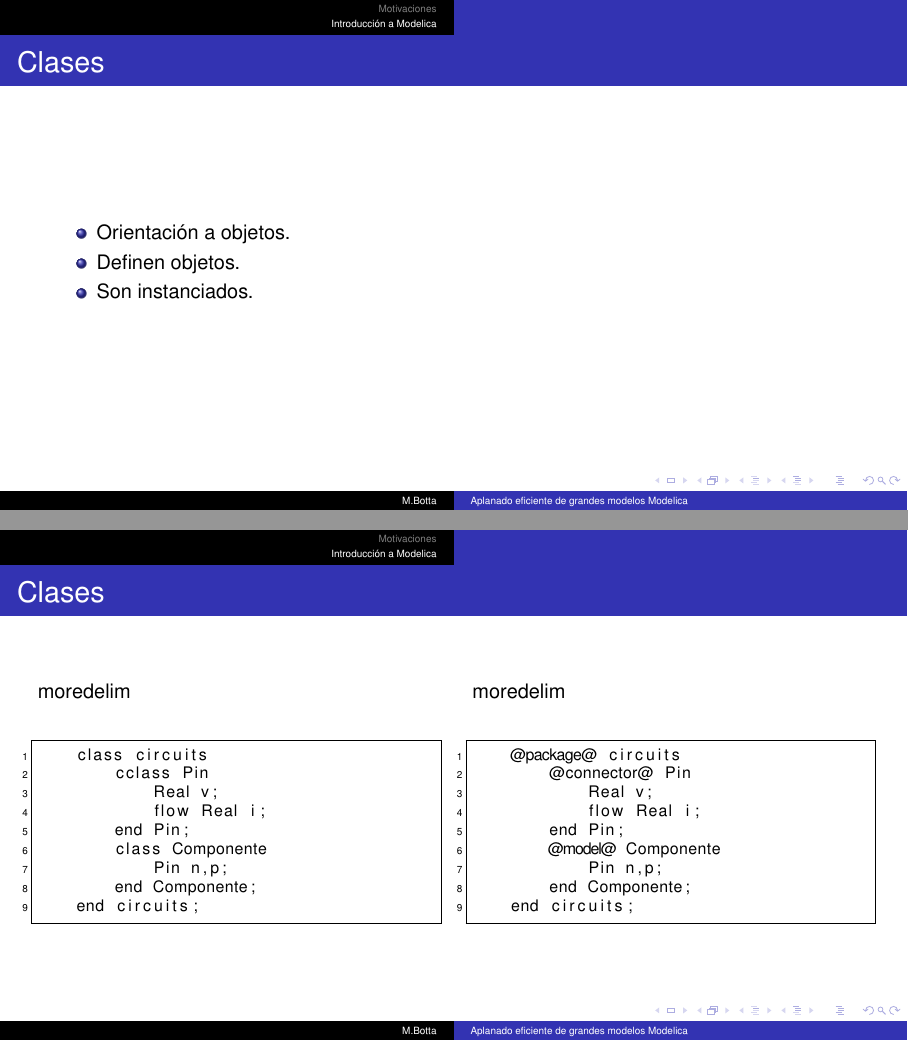
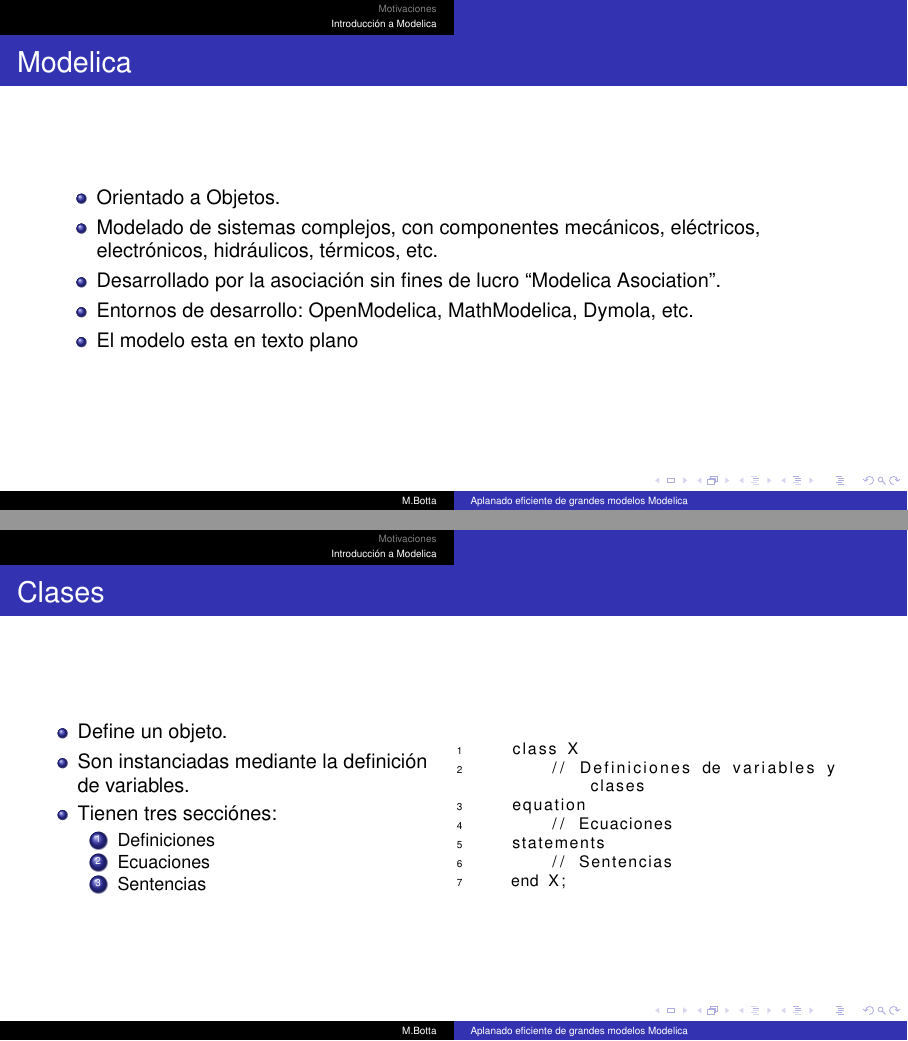
Before and after one commit to liquid36/CharlaTesina, LaTeX slides (presentation.tex): pages 6 and 7 of 7 before the commit and pages 5 and 6 of 7 after it, joined at a grey line. Compiled offline with LaTeX, dvips and Ghostscript.

Commit message:
primeras diapositivas

```diff
--- a/presentation.tex
+++ b/presentation.tex
@@ -20,15 +20,16 @@
 \usepackage{bibunits}
 \usepackage[spanish]{babel}
 \usepackage{listings}
- \usepackage{xcolor}
+\usepackage{xcolor}
+\usepackage{pgf,pgffor}
 
 \lstdefinestyle{base}{  breaklines=true,
                     basicstyle=\footnotesize,
                     numbers=left,
                     numberstyle=\tiny, numbersep=5pt,
                     breaklines=true,
-                    tabsize=2, captionpos=b , stepnumber=1 , aboveskip=20pt
-					moredelim=**[is][\color{red}]{@}{@}
+                    tabsize=2, captionpos=b , stepnumber=1 , aboveskip=20pt,
+                    moredelim=**[is][\color{red}]{@}{@}
         }
 
 \title{Aplanado eficiente de grandes modelos Modelica}
@@ -66,17 +67,9 @@
         \item Modelado de sistemas complejos, con componentes mec\'anicos, el\'ectricos, electr\'onicos, hidr\'aulicos, t\'ermicos, etc.
         \item Desarrollado por la asociaci\'on sin fines de lucro ``Modelica Asociation''.
         \item Entornos de desarrollo: OpenModelica, MathModelica, Dymola, etc.
+
+        \item El modelo esta en texto plano
     \end{itemize}
-\end{frame}
-
-
-\begin{frame}[fragile]
-\frametitle{Clases}
-\begin{itemize}
-	\item Orientaci\'on a objetos.
-	\item Definen objetos.
-	\item Son instanciados.
-\end{itemize}
 \end{frame}
 
 
@@ -84,5 +77,26 @@
 \frametitle{Clases}
 \begin{columns}
 \column{.5\textwidth}
-\begin{lstlisting}[frame=single,style=base]
-    class circuits
+\begin{itemize}
+    \item Define un objeto.
+    \item Son instanciadas mediante la definici\'on de variables.
+    \item Tienen tres secci\'ones:
+        \begin{enumerate}
+            \item Definiciones
+            \item Ecuaciones
+            \item Sentencias
+        \end{enumerate}
+\end{itemize}
+
+\column{.5\textwidth}
+\begin{lstlisting}[style=base]
+    class X
+        // Definiciones de variables y clases
+    equation
+        // Ecuaciones
+    statements
+        // Sentencias
+    end X;
+\end{lstlisting}
+\end{columns}
+\end{frame}
@@ -95,8 +124,6 @@
         end Componente;
-    end circuits;
+    end Circuits;
 \end{lstlisting}
 \par
 
 \column{.5\textwidth}
-\begin{lstlisting}[frame=single,style=base]
-    @package@ circuits
@@ -109,5 +140,5 @@
         end Componente;
-    end circuits;
+    end Circuits;
 \end{lstlisting}
 \par
 \end{columns}
```
Also changed, not shown: presentation.pdf, presentation.tex (19 more changed lines).
